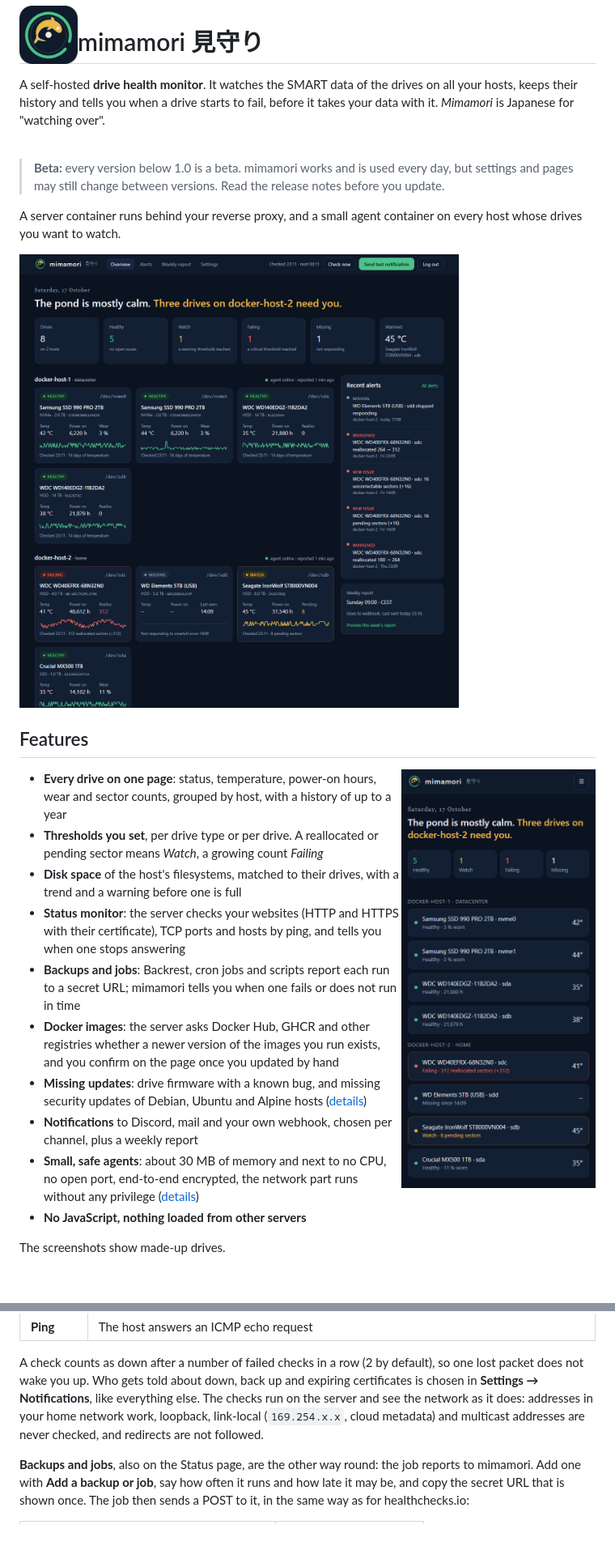
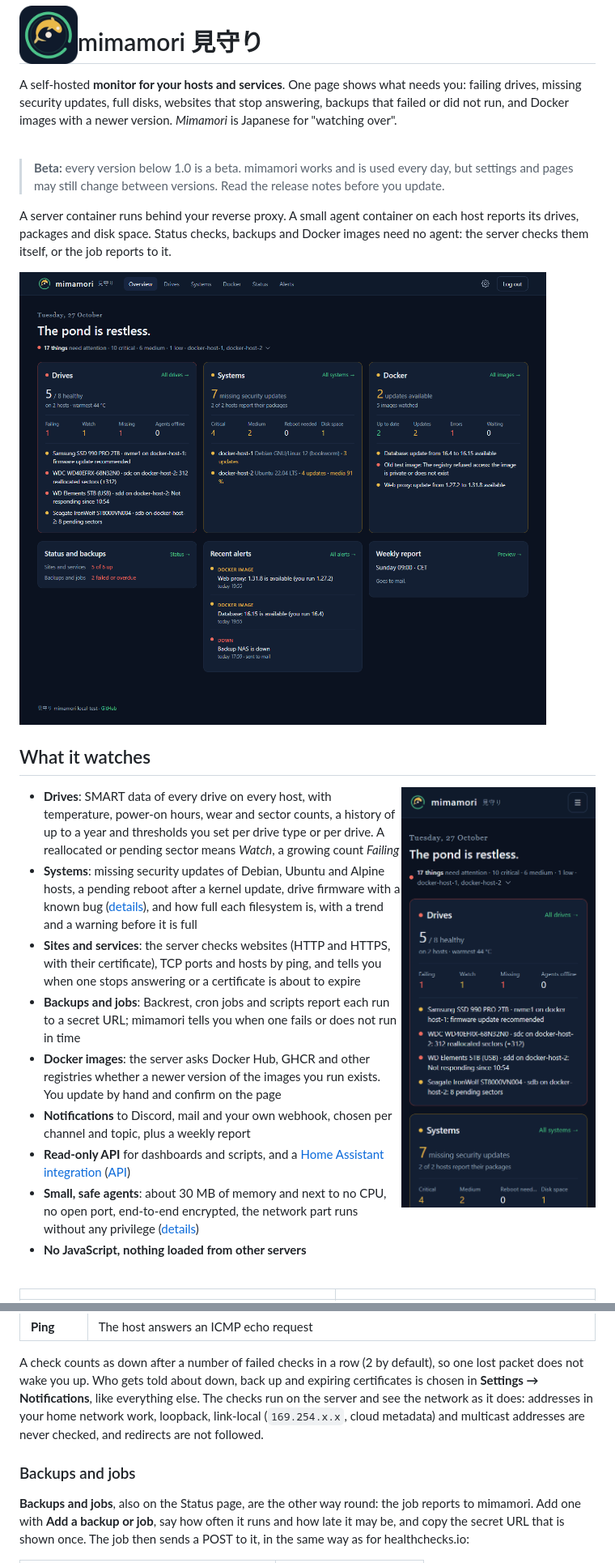
Before and after one commit to Pascal2108/mimamori, a Markdown page: README.md, 2 parts joined by grey strips. Shown at 81% size. Rendered like a GitHub page; pictures changed too: docs/screenshots/desktop.png, docs/screenshots/phone.png; blank space fills up the shorter version.

Commit message:
Describe mimamori as a monitor for hosts and services, with new screenshots
Co-Authored-By: Claude Opus 5.5 <noreply@anthropic.com>

```diff
--- a/README.md
+++ b/README.md
@@ -2,11 +2,11 @@
 
 # mimamori 見守り
 
-A self-hosted **drive health monitor**. It watches the SMART data of the drives on all your hosts, keeps their history and tells you when a drive starts to fail, before it takes your data with it. *Mimamori* is Japanese for "watching over".
+A self-hosted **monitor for your hosts and services**. One page shows what needs you: failing drives, missing security updates, full disks, websites that stop answering, backups that failed or did not run, and Docker images with a newer version. *Mimamori* is Japanese for "watching over".
 
 <br clear="left">
 
 > **Beta:** every version below 1.0 is a beta. mimamori works and is used every day, but settings and pages may still change between versions. Read the release notes before you update.
 
-A server container runs behind your reverse proxy, and a small agent container on every host whose drives you want to watch.
+A server container runs behind your reverse proxy. A small agent container on each host reports its drives, packages and disk space. Status checks, backups and Docker images need no agent: the server checks them itself, or the job reports to it.
 
@@ -14,18 +14,17 @@ A server container runs behind your reverse proxy, and a small agent container o
 
-## Features
+## What it watches
 
-<img src="docs/screenshots/phone.png" alt="mimamori on a phone: compact list of all drives with status and temperature" width="240" align="right">
+<img src="docs/screenshots/phone.png" alt="mimamori on a phone: the overview with the drives and systems that need attention" width="240" align="right">
 
-- **Every drive on one page**: status, temperature, power-on hours, wear and sector counts, grouped by host, with a history of up to a year
-- **Thresholds you set**, per drive type or per drive. A reallocated or pending sector means *Watch*, a growing count *Failing*
-- **Disk space** of the host's filesystems, matched to their drives, with a trend and a warning before one is full
-- **Status monitor**: the server checks your websites (HTTP and HTTPS with their certificate), TCP ports and hosts by ping, and tells you when one stops answering
+- **Drives**: SMART data of every drive on every host, with temperature, power-on hours, wear and sector counts, a history of up to a year and thresholds you set per drive type or per drive. A reallocated or pending sector means *Watch*, a growing count *Failing*
+- **Systems**: missing security updates of Debian, Ubuntu and Alpine hosts, a pending reboot after a kernel update, drive firmware with a known bug ([details](docs/updates.md)), and how full each filesystem is, with a trend and a warning before it is full
+- **Sites and services**: the server checks websites (HTTP and HTTPS, with their certificate), TCP ports and hosts by ping, and tells you when one stops answering or a certificate is about to expire
 - **Backups and jobs**: Backrest, cron jobs and scripts report each run to a secret URL; mimamori tells you when one fails or does not run in time
-- **Docker images**: the server asks Docker Hub, GHCR and other registries whether a newer version of the images you run exists, and you confirm on the page once you updated by hand
-- **Missing updates**: drive firmware with a known bug, and missing security updates of Debian, Ubuntu and Alpine hosts ([details](docs/updates.md))
-- **Notifications** to Discord, mail and your own webhook, chosen per channel, plus a weekly report
+- **Docker images**: the server asks Docker Hub, GHCR and other registries whether a newer version of the images you run exists. You update by hand and confirm on the page
+- **Notifications** to Discord, mail and your own webhook, chosen per channel and topic, plus a weekly report
+- **Read-only API** for dashboards and scripts, and a [Home Assistant integration](https://github.com/Pascal2108/mimamori-homeassistant) ([API](docs/api.md))
 - **Small, safe agents**: about 30 MB of memory and next to no CPU, no open port, end-to-end encrypted, the network part runs without any privilege ([details](SECURITY.md#how-mimamori-is-secured))
 - **No JavaScript, nothing loaded from other servers**
 
-The screenshots show made-up drives.
+<br clear="right">
 
@@ -83,6 +101,8 @@ A few remapped sectors on an old drive can stay stable for years, a count that k
 | **Ping** | The host answers an ICMP echo request |
 
 A check counts as down after a number of failed checks in a row (2 by default), so one lost packet does not wake you up. Who gets told about down, back up and expiring certificates is chosen in **Settings → Notifications**, like everything else. The checks run on the server and see the network as it does: addresses in your home network work, loopback, link-local (`169.254.x.x`, cloud metadata) and multicast addresses are never checked, and redirects are not followed.
+
+### Backups and jobs
 
 **Backups and jobs**, also on the Status page, are the other way round: the job reports to mimamori. Add one with **Add a backup or job**, say how often it runs and how late it may be, and copy the secret URL that is shown once. The job then sends a POST to it, in the same way as for healthchecks.io:
 
```
Also changed, not shown: other parts of README.md (+33 -8 lines), .github/dockerhub-overview-agent.md (+1 -1 lines), .github/dockerhub-overview.md (+8 -5 lines), docs/screenshots/docker.png (added), docs/screenshots/drive.png, docs/screenshots/host.png (added), docs/screenshots/status.png (added).
